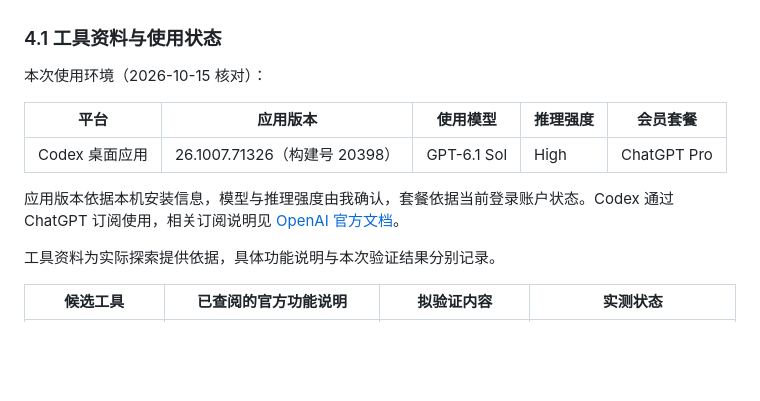
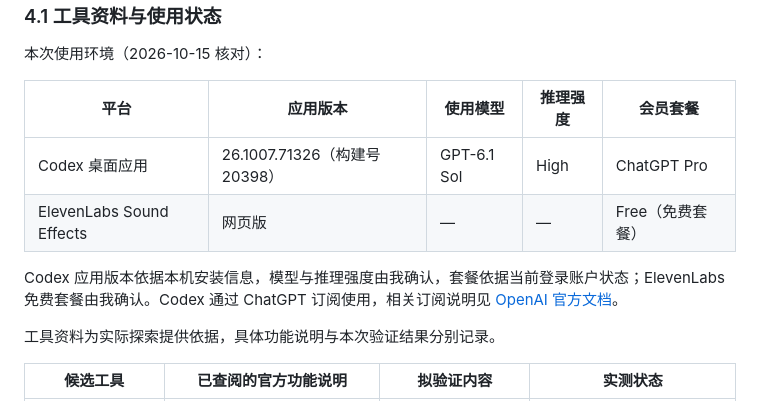
Before and after one commit to Nnnnobel/shu261-audio-practice-2026, a Markdown page: task/research.md, the part around the change. Drawn GitHub-style; blank space fills up the shorter version.

Commit message:
Record confirmed ElevenLabs free plan

```diff
--- a/task/research.md
+++ b/task/research.md
@@ -97,8 +97,9 @@ Codex 据此将雨声改为均匀持续的雨底，将敲击改为温暖、圆
 | 平台 | 应用版本 | 使用模型 | 推理强度 | 会员套餐 |
 | --- | --- | --- | --- | --- |
 | Codex 桌面应用 | 26.1007.71326（构建号 20398） | GPT-6.1 Sol | High | ChatGPT Pro |
+| ElevenLabs Sound Effects | 网页版 | — | — | Free（免费套餐） |
 
-应用版本依据本机安装信息，模型与推理强度由我确认，套餐依据当前登录账户状态。Codex 通过 ChatGPT 订阅使用，相关订阅说明见 [OpenAI 官方文档](https://learn.chatgpt.com/docs/pricing)。
+Codex 应用版本依据本机安装信息，模型与推理强度由我确认，套餐依据当前登录账户状态；ElevenLabs 免费套餐由我确认。Codex 通过 ChatGPT 订阅使用，相关订阅说明见 [OpenAI 官方文档](https://learn.chatgpt.com/docs/pricing)。
 
 工具资料为实际探索提供依据，具体功能说明与本次验证结果分别记录。
 
```
